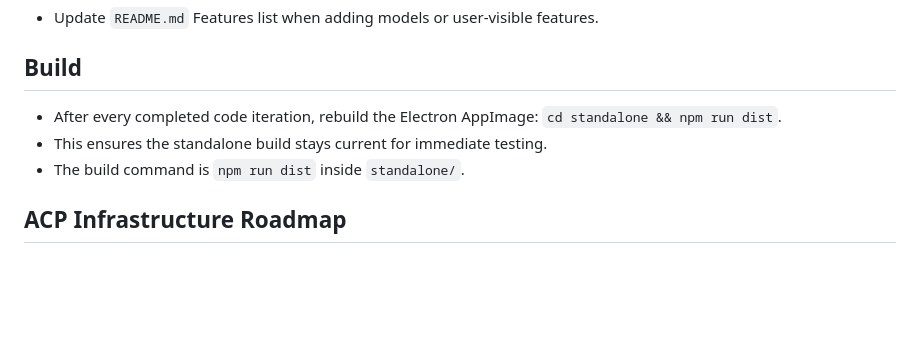
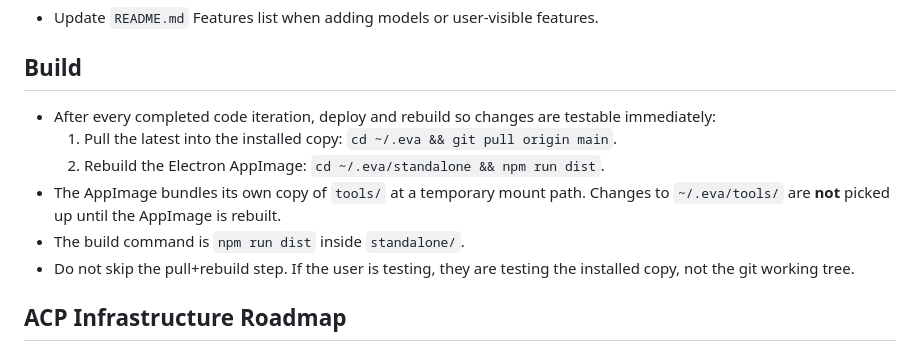
Before and after one commit to appatalks/chatgpt-html, a Markdown page: .github/copilot-instructions.md, the part around the change. Rendered like a GitHub page; blank space fills up the shorter version.

Commit message:
docs: build instructions now include pull+rebuild for installed copy

```diff
--- a/.github/copilot-instructions.md
+++ b/.github/copilot-instructions.md
@@ -75,9 +75,12 @@ This project is a simple web UI for interacting with OpenAI, Google Generative m
 - Update `README.md` Features list when adding models or user-visible features.
 
 ## Build
-- After every completed code iteration, rebuild the Electron AppImage: `cd standalone && npm run dist`.
-- This ensures the standalone build stays current for immediate testing.
+- After every completed code iteration, deploy and rebuild so changes are testable immediately:
+  1. Pull the latest into the installed copy: `cd ~/.eva && git pull origin main`.
+  2. Rebuild the Electron AppImage: `cd ~/.eva/standalone && npm run dist`.
+- The AppImage bundles its own copy of `tools/` at a temporary mount path. Changes to `~/.eva/tools/` are **not** picked up until the AppImage is rebuilt.
 - The build command is `npm run dist` inside `standalone/`.
+- Do not skip the pull+rebuild step. If the user is testing, they are testing the installed copy, not the git working tree.
 
 ## ACP Infrastructure Roadmap
 - Keep ACP deployment assumptions aligned with `README-2.md` under **ACP Infrastructure Roadmap (tracking)**.
```
